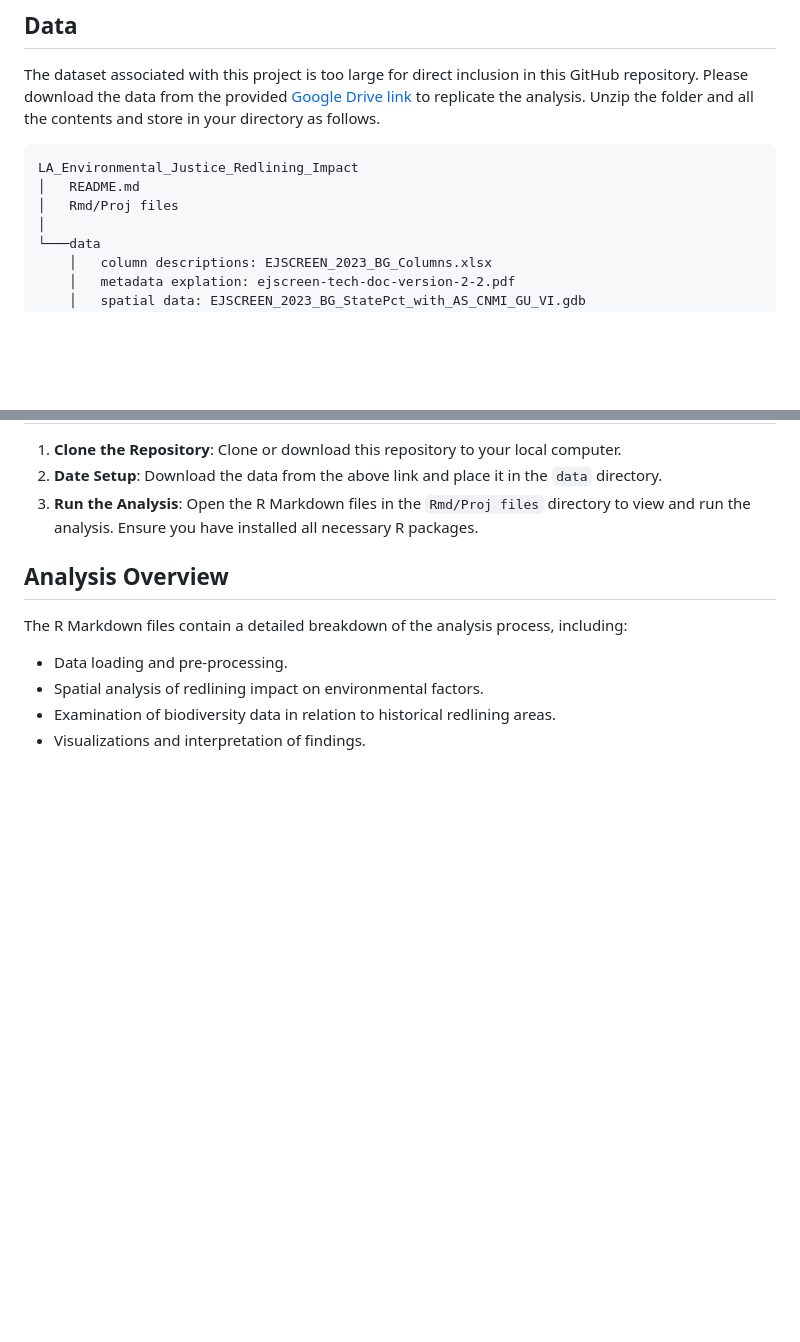
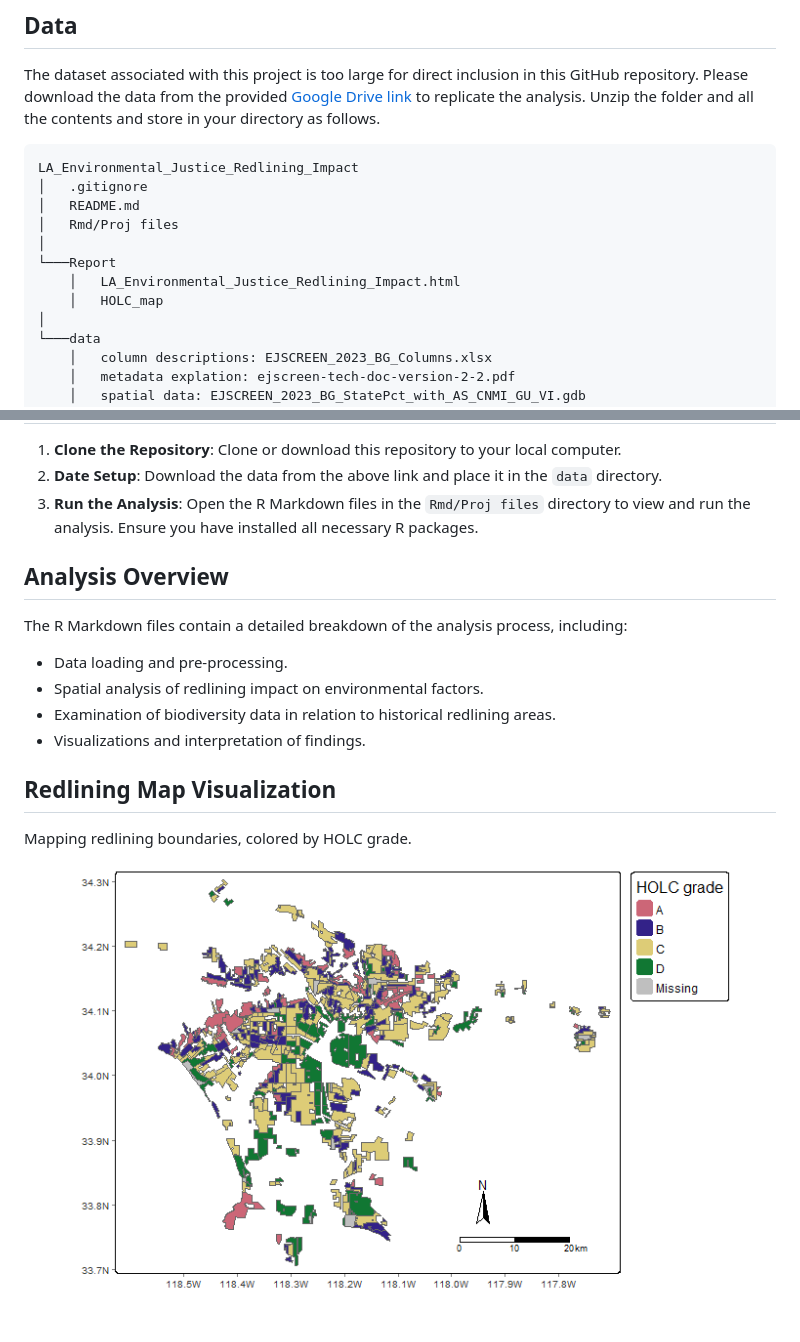
Before and after one commit to yfeiliu/LA_Environmental_Justice_Redlining_Impact, a Markdown page: README.md, 2 parts joined by grey strips. Drawn GitHub-style; pictures changed too: Report/HOLC_map.png (added); blank space fills up the shorter version.

Commit message:
Update rmd, README, html

````diff
--- a/README.md
+++ b/README.md
@@ -10,8 +10,13 @@ The dataset associated with this project is too large for direct inclusion in th
 
 ```
 LA_Environmental_Justice_Redlining_Impact
+│   .gitignore
 │   README.md
 │   Rmd/Proj files
+│
+└───Report
+    │   LA_Environmental_Justice_Redlining_Impact.html
+    │   HOLC_map
 │
 └───data
     │   column descriptions: EJSCREEN_2023_BG_Columns.xlsx
@@ -34,3 +39,7 @@ The R Markdown files contain a detailed breakdown of the analysis process, inclu
 - Spatial analysis of redlining impact on environmental factors.
 - Examination of biodiversity data in relation to historical redlining areas.
 - Visualizations and interpretation of findings.
+
+## Redlining Map Visualization
+Mapping redlining boundaries, colored by HOLC grade.
+![HOLC Map](Report/HOLC_map.png)
````
Also changed, not shown: 3 other files.
